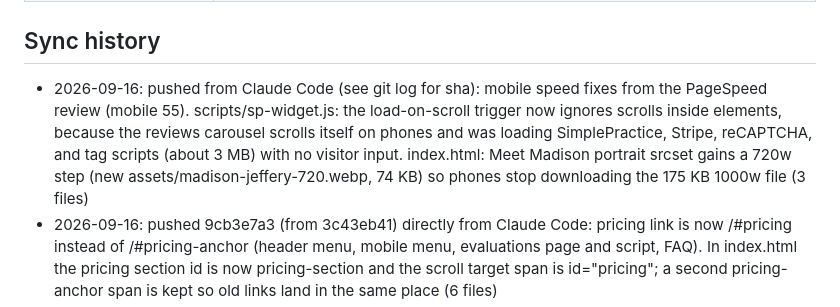
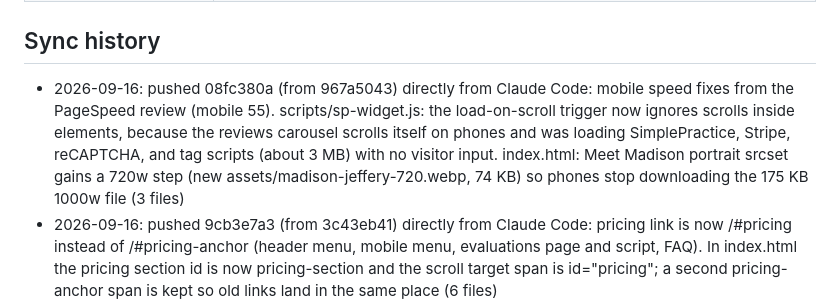
Before and after one commit to socialhousetherapy/social-house-therapy, a Markdown page: github.md, the part around the change. GitHub-like rendering.

Commit message:
Docs: record mobile speed fix sha in github.md
Co-Authored-By: Claude Opus 5 <noreply@anthropic.com>

```diff
--- a/github.md
+++ b/github.md
@@ -31,7 +31,7 @@ commit: 05acd7d7 (from 9a50ab73)
 | (drafts, not in repo) | aac-support, speech-sound-disorders, early-communication-late-talkers, language-thinking-executive-function, autism-social-communication, stuttering-fluency |
 
 ## Sync history
-- 2026-09-16: pushed from Claude Code (see git log for sha): mobile speed fixes from the PageSpeed review (mobile 55). scripts/sp-widget.js: the load-on-scroll trigger now ignores scrolls inside elements, because the reviews carousel scrolls itself on phones and was loading SimplePractice, Stripe, reCAPTCHA, and tag scripts (about 3 MB) with no visitor input. index.html: Meet Madison portrait srcset gains a 720w step (new assets/madison-jeffery-720.webp, 74 KB) so phones stop downloading the 175 KB 1000w file (3 files)
+- 2026-09-16: pushed 08fc380a (from 967a5043) directly from Claude Code: mobile speed fixes from the PageSpeed review (mobile 55). scripts/sp-widget.js: the load-on-scroll trigger now ignores scrolls inside elements, because the reviews carousel scrolls itself on phones and was loading SimplePractice, Stripe, reCAPTCHA, and tag scripts (about 3 MB) with no visitor input. index.html: Meet Madison portrait srcset gains a 720w step (new assets/madison-jeffery-720.webp, 74 KB) so phones stop downloading the 175 KB 1000w file (3 files)
 - 2026-09-16: pushed 9cb3e7a3 (from 3c43eb41) directly from Claude Code: pricing link is now /#pricing instead of /#pricing-anchor (header menu, mobile menu, evaluations page and script, FAQ). In index.html the pricing section id is now pricing-section and the scroll target span is id="pricing"; a second pricing-anchor span is kept so old links land in the same place (6 files)
 - 2026-09-16T21:33:36Z: pushed 05acd7d7 (from 9a50ab73) directly from Claude Code: clean URLs across 8 pages, 404.html, site.js, evaluations.js, sp-widget.js, sitemap.xml, and _redirects (14 files); nothing deleted
 - 2026-09-16T21:16:12Z: pushed 9a50ab73 (from 2443c950) via design_handoff_home_speed_sept16/: home page speed pass, index.html, new styles/home.css, sp-widget.js (no idle preload), 4 new sized webp images (7 files; no github.md in bundle); PageSpeed after deploy: mobile 76, desktop 90+ (was mobile 55)
```
